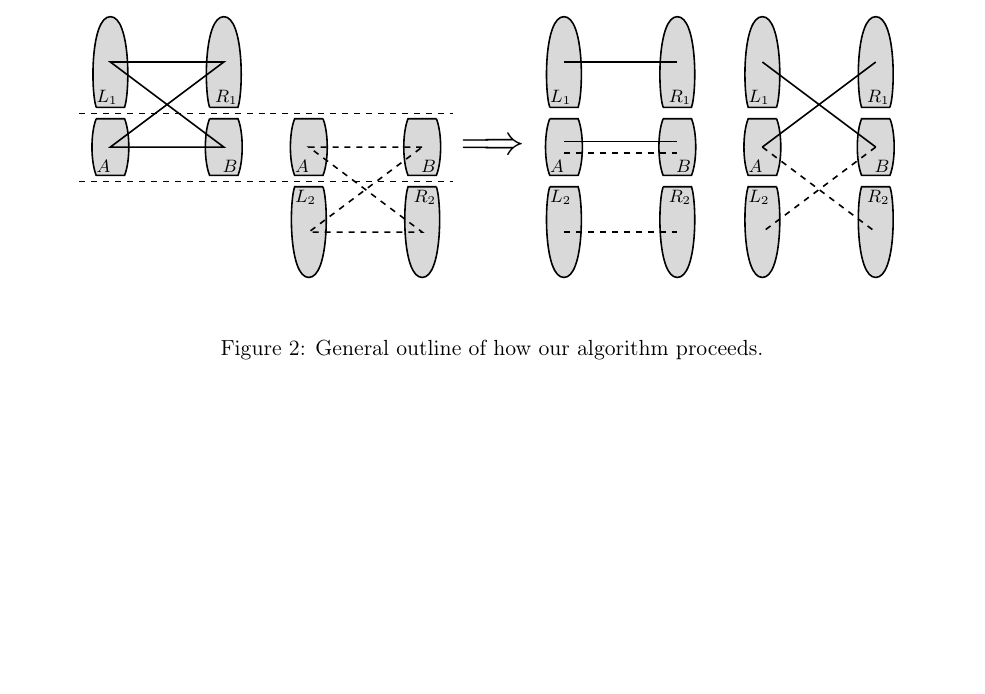
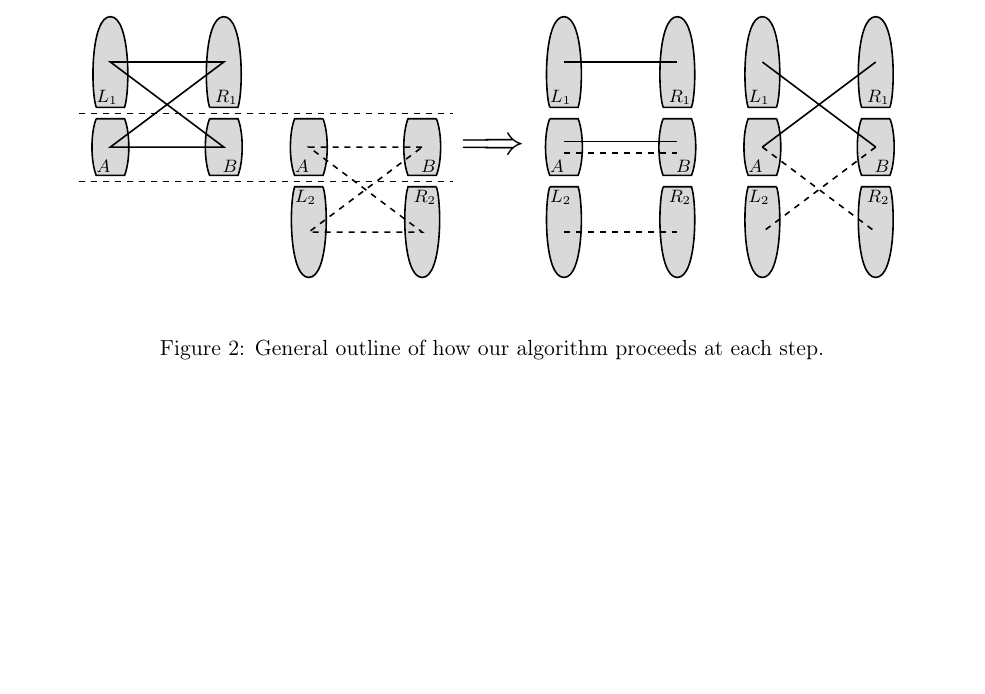
Before and after one commit to ablockhead21/block-maji-nguyen-research, a LaTeX document (notes/20/main.tex, which reads notes/20/fig-sp-reduction.tex): part of page 4 of 4, cut so that both start at the same text. Compiled offline with pdfLaTeX.

Commit message:
minor fix

```diff
--- a/notes/20/fig-sp-reduction.tex
+++ b/notes/20/fig-sp-reduction.tex
@@ -125,5 +125,5 @@
 \end{tikzpicture}
 
 \end{center}
-\caption{General outline of how our algorithm proceeds.}
+\caption{General outline of how our algorithm proceeds at each step.}
 \end{figure}
```
